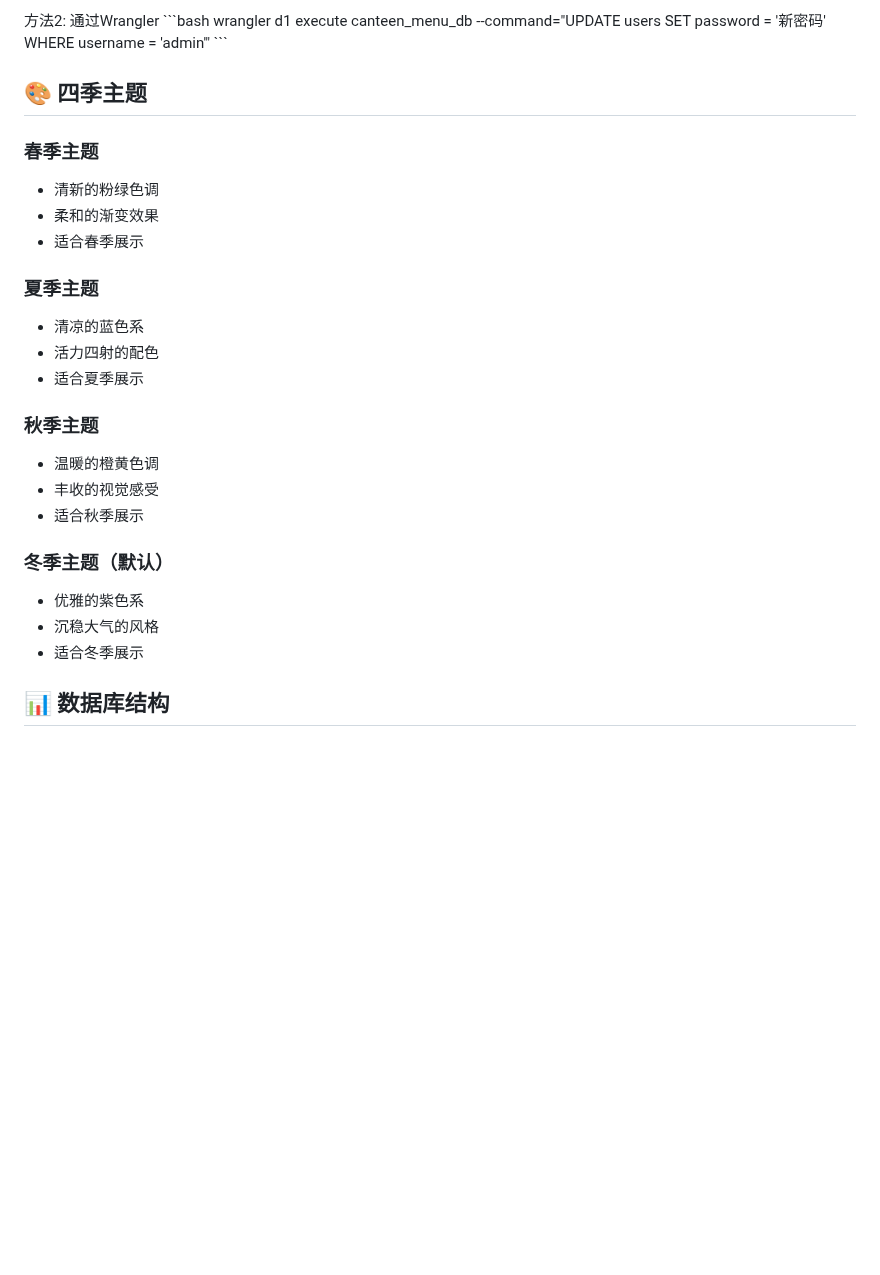
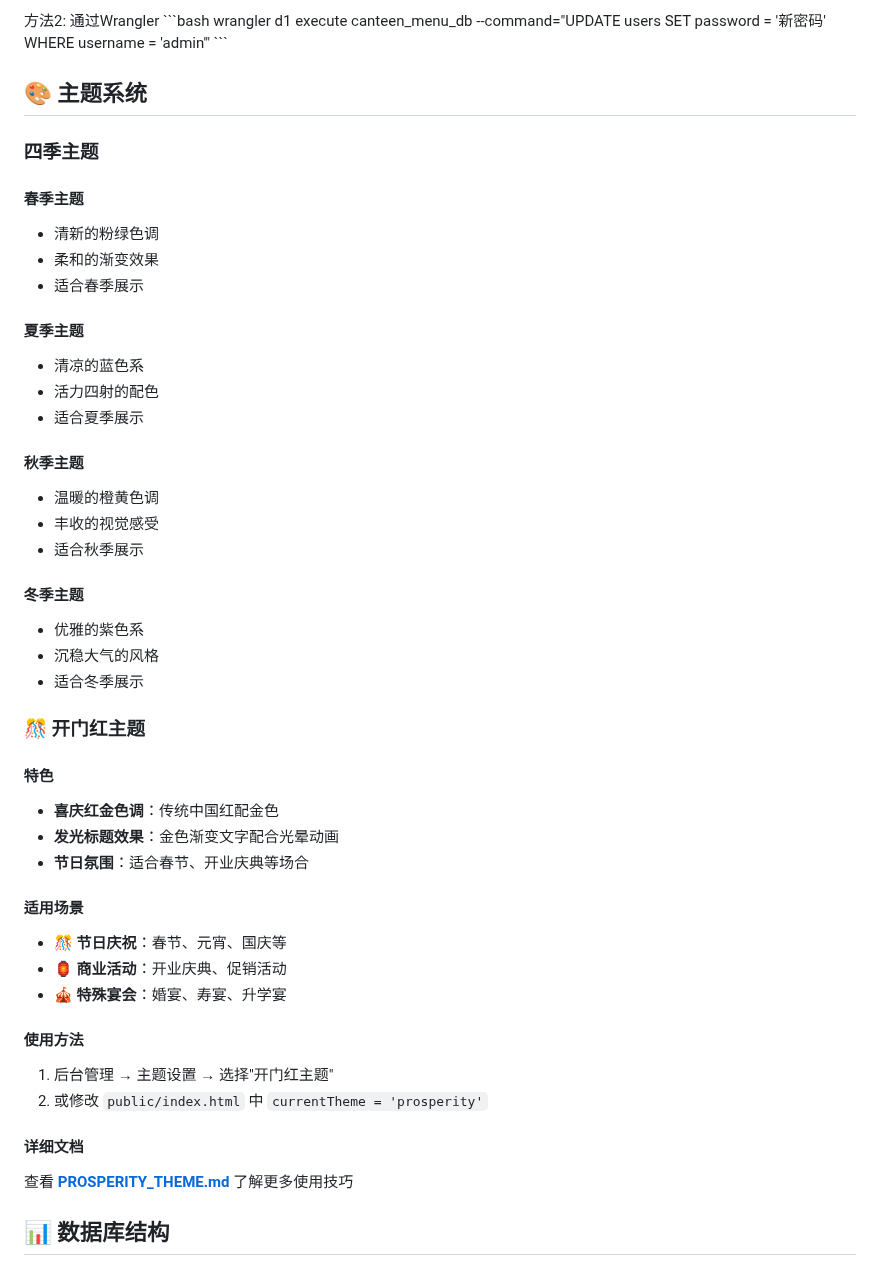
Before and after one commit to ymkfssy/canteen-menu-system, a Markdown page: README.md, the part around the change. Drawn GitHub-style; blank space fills up the shorter version.

```diff
--- a/README.md
+++ b/README.md
@@ -271,27 +271,48 @@ UPDATE users SET password = '新密码' WHERE username = 'admin';
 wrangler d1 execute canteen_menu_db --command="UPDATE users SET password = '新密码' WHERE username = 'admin'"
 \`\`\`
 
-## 🎨 四季主题
+## 🎨 主题系统
 
-### 春季主题
+### 四季主题
+
+#### 春季主题
 - 清新的粉绿色调
 - 柔和的渐变效果
 - 适合春季展示
 
-### 夏季主题
+#### 夏季主题
 - 清凉的蓝色系
 - 活力四射的配色
 - 适合夏季展示
 
-### 秋季主题
+#### 秋季主题
 - 温暖的橙黄色调
 - 丰收的视觉感受
 - 适合秋季展示
 
-### 冬季主题（默认）
+#### 冬季主题
 - 优雅的紫色系
 - 沉稳大气的风格
 - 适合冬季展示
+
+### 🎊 开门红主题
+
+#### 特色
+- **喜庆红金色调**：传统中国红配金色
+- **发光标题效果**：金色渐变文字配合光晕动画
+- **节日氛围**：适合春节、开业庆典等场合
+
+#### 适用场景
+- 🎊 **节日庆祝**：春节、元宵、国庆等
+- 🏮 **商业活动**：开业庆典、促销活动
+- 🎪 **特殊宴会**：婚宴、寿宴、升学宴
+
+#### 使用方法
+1. 后台管理 → 主题设置 → 选择"开门红主题"
+2. 或修改 `public/index.html` 中 `currentTheme = 'prosperity'`
+
+#### 详细文档
+查看 **[PROSPERITY_THEME.md](./PROSPERITY_THEME.md)** 了解更多使用技巧
 
 ## 📊 数据库结构
 
```
